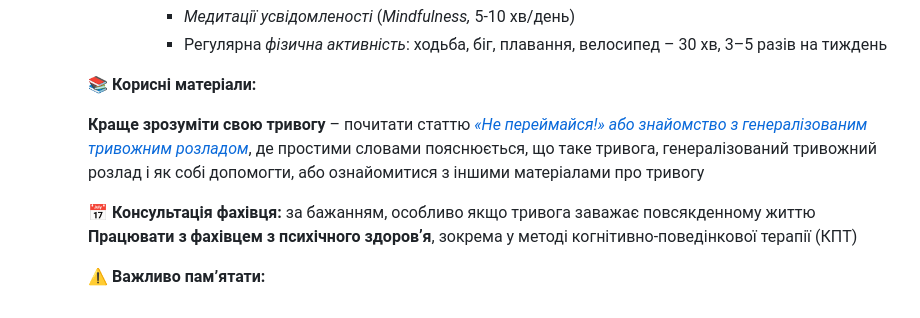
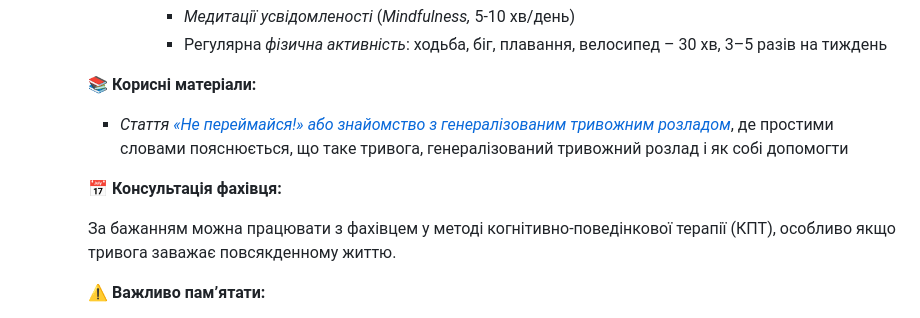
Before and after one commit to vstanyshevskyy/obobruiko, a Markdown page: content/questionnaires/gad-7-general-anxiety-disorder-7.md, the part around one of its changes. GitHub-like rendering.

Commit message:
Update Опитувальники “gad-7-general-anxiety-disorder-7”

```diff
--- a/content/questionnaires/gad-7-general-anxiety-disorder-7.md
+++ b/content/questionnaires/gad-7-general-anxiety-disorder-7.md
@@ -440,10 +440,12 @@ content:
           📚 **Корисні матеріали:**
 
 
-          **Краще зрозуміти свою тривогу** – почитати статтю *[«Не переймайся!» або знайомство з генералізованим тривожним розладом](https://www.bobruiko.com/articles/dont-worry-anxiety-disorder/)*, де простими словами пояснюється, що таке тривога, генералізований тривожний розлад і як собі допомогти, або ознайомитися з іншими матеріалами про тривогу
+          * *Стаття [«Не переймайся!» або знайомство з генералізованим тривожним розладом](https://www.bobruiko.com/articles/dont-worry-anxiety-disorder/)*, де простими словами пояснюється, що таке тривога, генералізований тривожний розлад і як собі допомогти
 
 
-          📅 **Консультація фахівця:** за бажанням, особливо якщо тривога заважає повсякденному життю **Працювати з фахівцем з психічного здоровʼя**, зокрема у методі когнітивно-поведінкової терапії (КПТ)
+          📅 **Консультація фахівця:**
+
+          За бажанням можна працювати з фахівцем у методі когнітивно-поведінкової терапії (КПТ), особливо якщо тривога заважає повсякденному життю.
 
 
           ⚠️ **Важливо пам’ятати:**
```
Also changed, not shown: other parts of content/questionnaires/gad-7-general-anxiety-disorder-7.md (+1 -1 lines).
